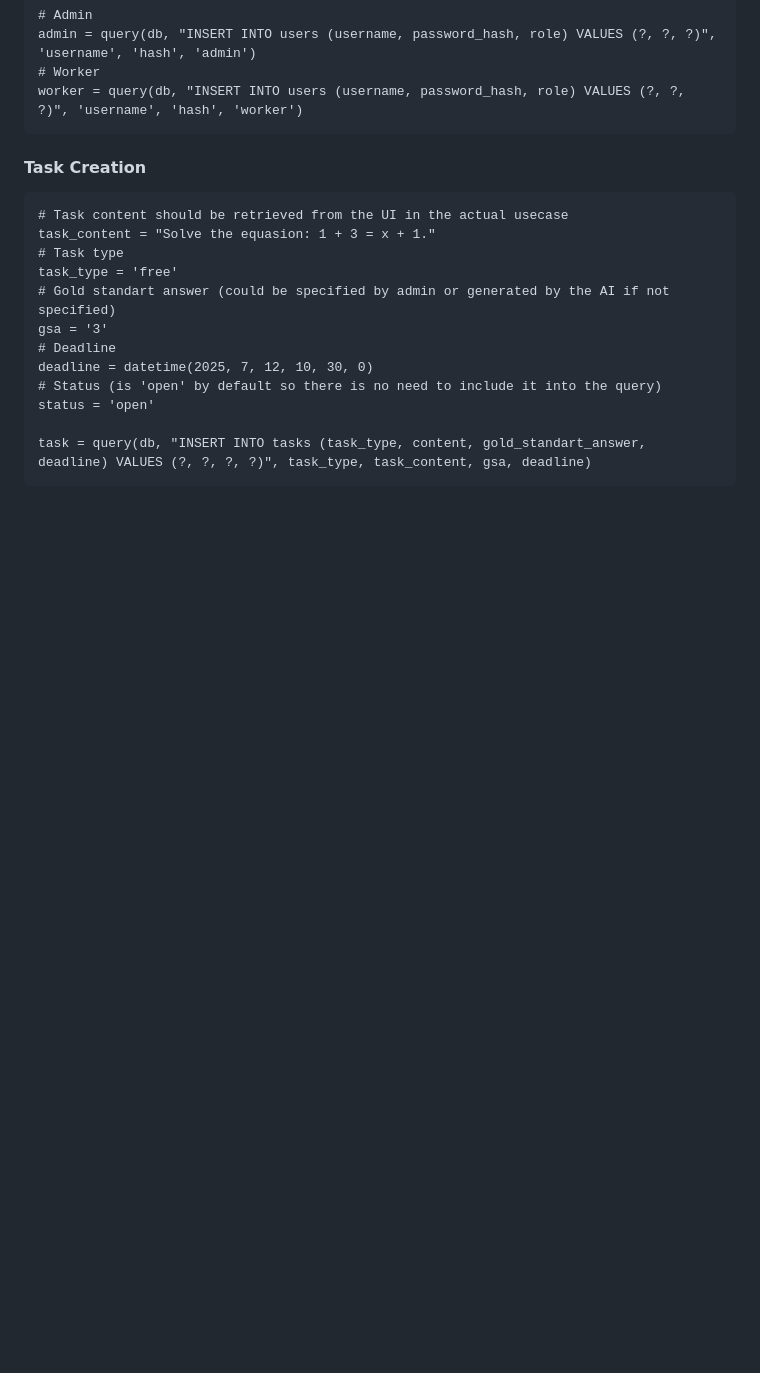
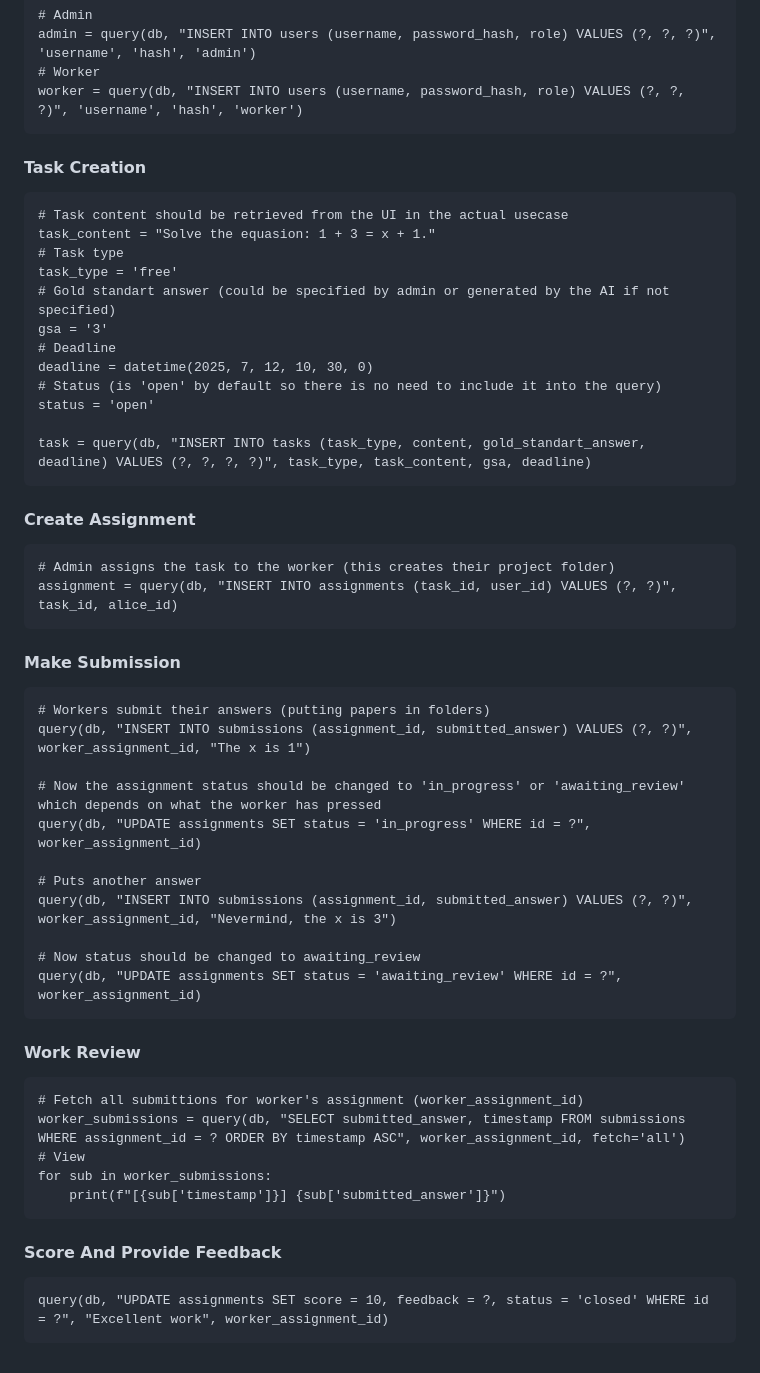
Before and after one commit to 0Pavlov/crowd-monitor, a Markdown page: model/DATABASE.md, the part around the change. Drawn GitHub-style; blank space fills up the shorter version.

Commit message:
Add other elements of the implementation

````diff
--- a/model/DATABASE.md
+++ b/model/DATABASE.md
@@ -171,3 +171,42 @@ status = 'open'
 
 task = query(db, "INSERT INTO tasks (task_type, content, gold_standart_answer, deadline) VALUES (?, ?, ?, ?)", task_type, task_content, gsa, deadline)
 ```
+
+#### Create Assignment
+
+```
+# Admin assigns the task to the worker (this creates their project folder)
+assignment = query(db, "INSERT INTO assignments (task_id, user_id) VALUES (?, ?)", task_id, alice_id)
+```
+
+#### Make Submission
+
+```
+# Workers submit their answers (putting papers in folders)
+query(db, "INSERT INTO submissions (assignment_id, submitted_answer) VALUES (?, ?)", worker_assignment_id, "The x is 1")
+
+# Now the assignment status should be changed to 'in_progress' or 'awaiting_review' which depends on what the worker has pressed
+query(db, "UPDATE assignments SET status = 'in_progress' WHERE id = ?", worker_assignment_id)
+
+# Puts another answer
+query(db, "INSERT INTO submissions (assignment_id, submitted_answer) VALUES (?, ?)", worker_assignment_id, "Nevermind, the x is 3")
+
+# Now status should be changed to awaiting_review
+query(db, "UPDATE assignments SET status = 'awaiting_review' WHERE id = ?", worker_assignment_id)
+```
+
+#### Work Review
+
+```
+# Fetch all submittions for worker's assignment (worker_assignment_id)
+worker_submissions = query(db, "SELECT submitted_answer, timestamp FROM submissions WHERE assignment_id = ? ORDER BY timestamp ASC", worker_assignment_id, fetch='all')
+# View
+for sub in worker_submissions:
+    print(f"[{sub['timestamp']}] {sub['submitted_answer']}")
+```
+
+#### Score And Provide Feedback
+
+```
+query(db, "UPDATE assignments SET score = 10, feedback = ?, status = 'closed' WHERE id = ?", "Excellent work", worker_assignment_id)
+```
````
